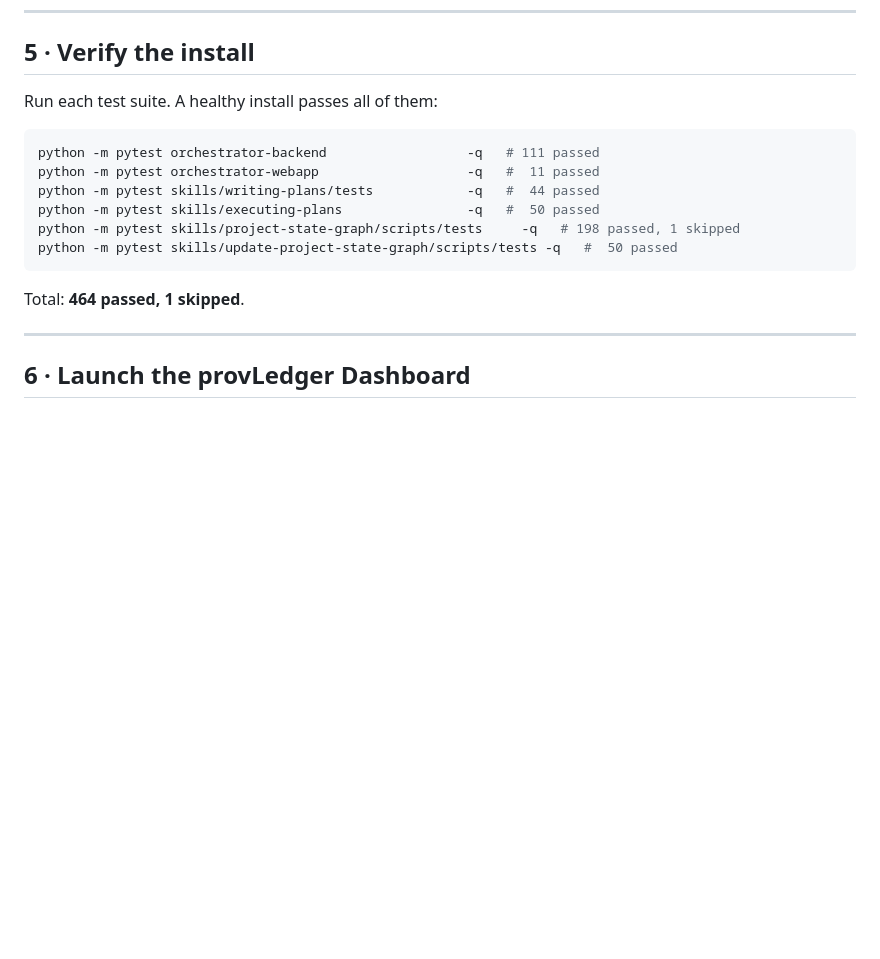
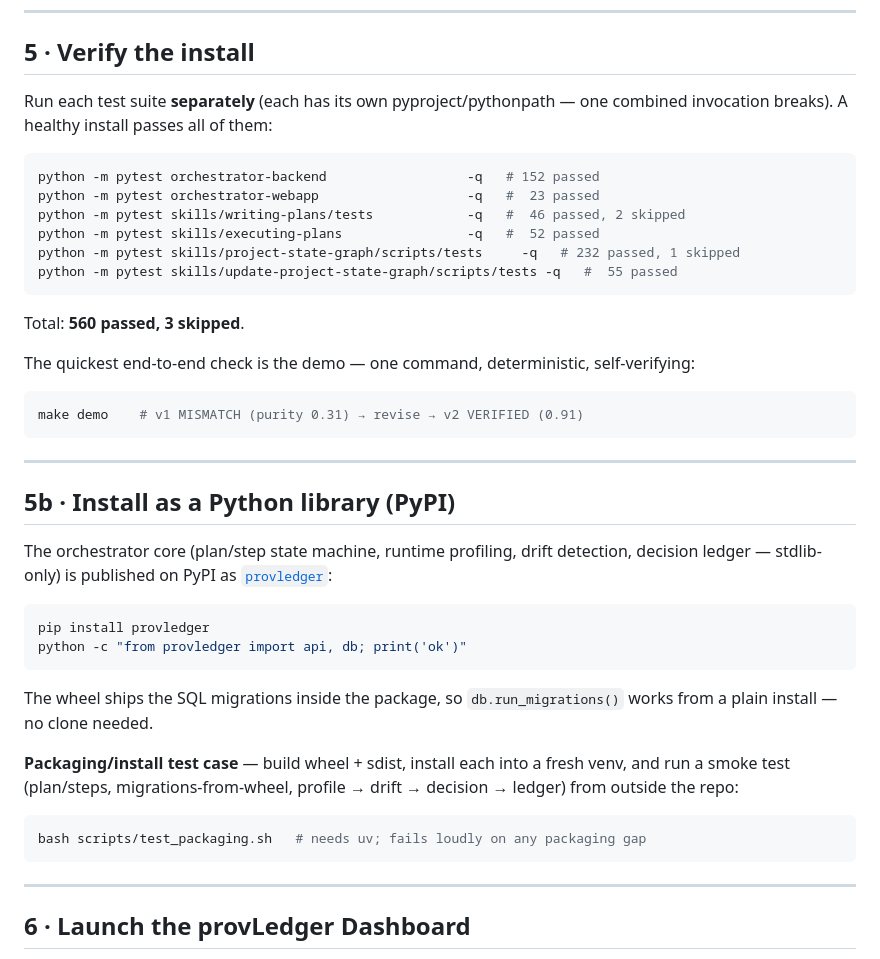
Before and after one commit to yizhao95/prov_ledger, a Markdown page: INSTALL.md, the part around the change. GitHub-like rendering; blank space fills up the shorter version.

Commit message:
docs: sync INSTALL/README with launch-day reality
- INSTALL.md §5: per-suite test counts were badly stale (464-era) — now the
  real 560 passed / 3 skipped, plus the run-suites-separately warning and
  make demo as the quickest end-to-end check
- INSTALL.md §5b (new): PyPI library install (pip install provledger) and the
  reproducible packaging/install test case (scripts/test_packaging.sh)
- README Documentation section: stop pointing at doc paths that only exist as
  local maintainer notes (broken links on GitHub since the first README) —
  list what actually ships (INSTALL, example, benchmark, SKILL.md trees) and
  say honestly that the deep tree will be published as it stabilizes

Co-Authored-By: Claude Fable 5 <noreply@anthropic.com>
Claude-Session: https://claude.ai/code/session_01FTm5gcxZVgYtjLKCtARamY

````diff
--- a/INSTALL.md
+++ b/INSTALL.md
@@ -98,18 +98,50 @@ uv pip install pytest fastapi "uvicorn[standard]" jinja2 \
 
 ## 5 · Verify the install
 
-Run each test suite. A healthy install passes all of them:
+Run each test suite **separately** (each has its own pyproject/pythonpath —
+one combined invocation breaks). A healthy install passes all of them:
 
 ```bash
-python -m pytest orchestrator-backend                  -q   # 111 passed
-python -m pytest orchestrator-webapp                   -q   #  11 passed
-python -m pytest skills/writing-plans/tests            -q   #  44 passed
-python -m pytest skills/executing-plans                -q   #  50 passed
-python -m pytest skills/project-state-graph/scripts/tests     -q   # 198 passed, 1 skipped
-python -m pytest skills/update-project-state-graph/scripts/tests -q   #  50 passed
+python -m pytest orchestrator-backend                  -q   # 152 passed
+python -m pytest orchestrator-webapp                   -q   #  23 passed
+python -m pytest skills/writing-plans/tests            -q   #  46 passed, 2 skipped
+python -m pytest skills/executing-plans                -q   #  52 passed
+python -m pytest skills/project-state-graph/scripts/tests     -q   # 232 passed, 1 skipped
+python -m pytest skills/update-project-state-graph/scripts/tests -q   #  55 passed
 ```
 
-Total: **464 passed, 1 skipped**.
+Total: **560 passed, 3 skipped**.
+
+The quickest end-to-end check is the demo — one command, deterministic,
+self-verifying:
+
+```bash
+make demo    # v1 MISMATCH (purity 0.31) → revise → v2 VERIFIED (0.91)
+```
+
+---
+
+## 5b · Install as a Python library (PyPI)
+
+The orchestrator core (plan/step state machine, runtime profiling, drift
+detection, decision ledger — stdlib-only) is published on PyPI as
+[`provledger`](https://pypi.org/project/provledger/):
+
+```bash
+pip install provledger
+python -c "from provledger import api, db; print('ok')"
+```
+
+The wheel ships the SQL migrations inside the package, so
+`db.run_migrations()` works from a plain install — no clone needed.
+
+**Packaging/install test case** — build wheel + sdist, install each into a
+fresh venv, and run a smoke test (plan/steps, migrations-from-wheel,
+profile → drift → decision → ledger) from outside the repo:
+
+```bash
+bash scripts/test_packaging.sh   # needs uv; fails loudly on any packaging gap
+```
 
 ---
 
````
Also changed, not shown: README.md (+9 -10 lines).
